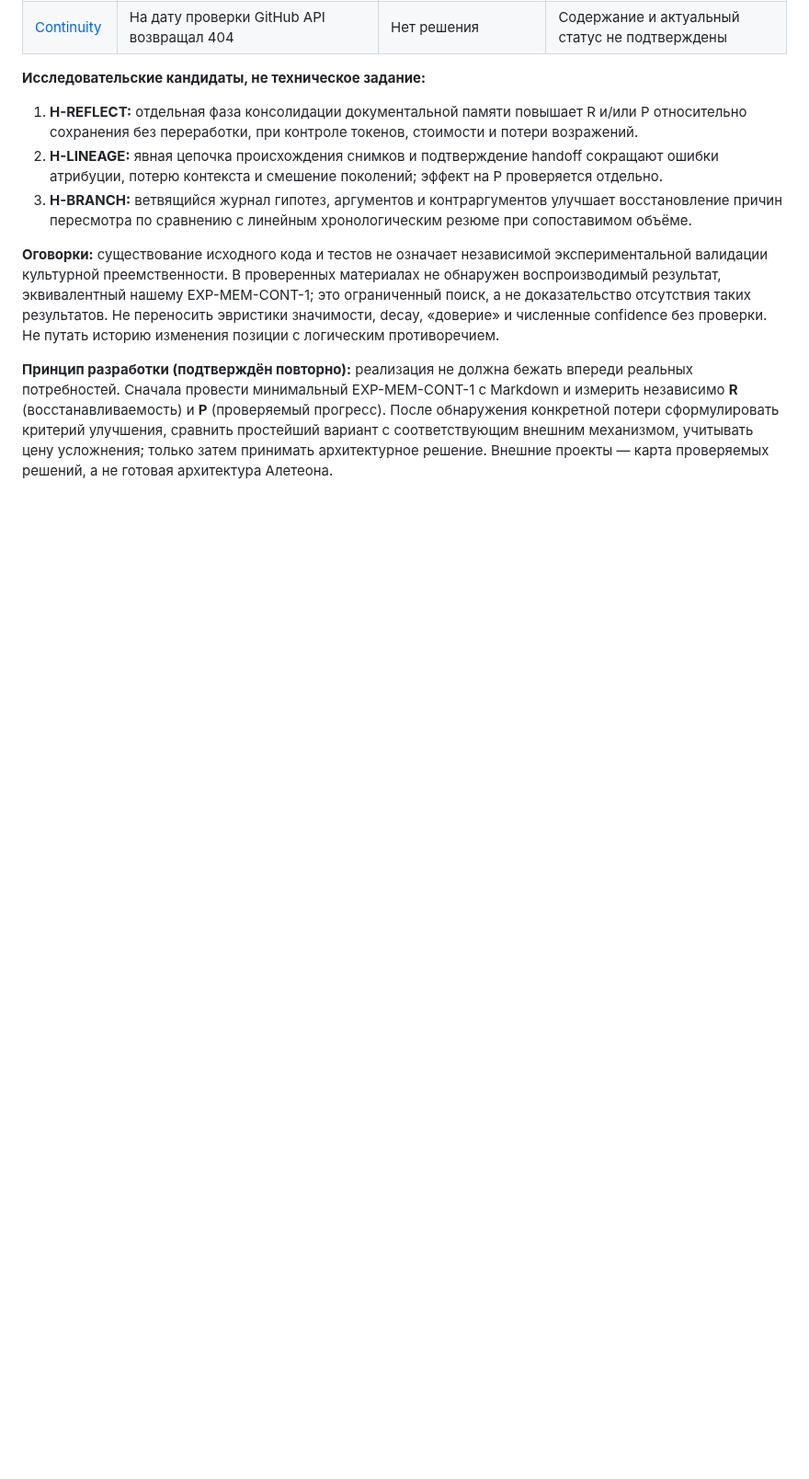
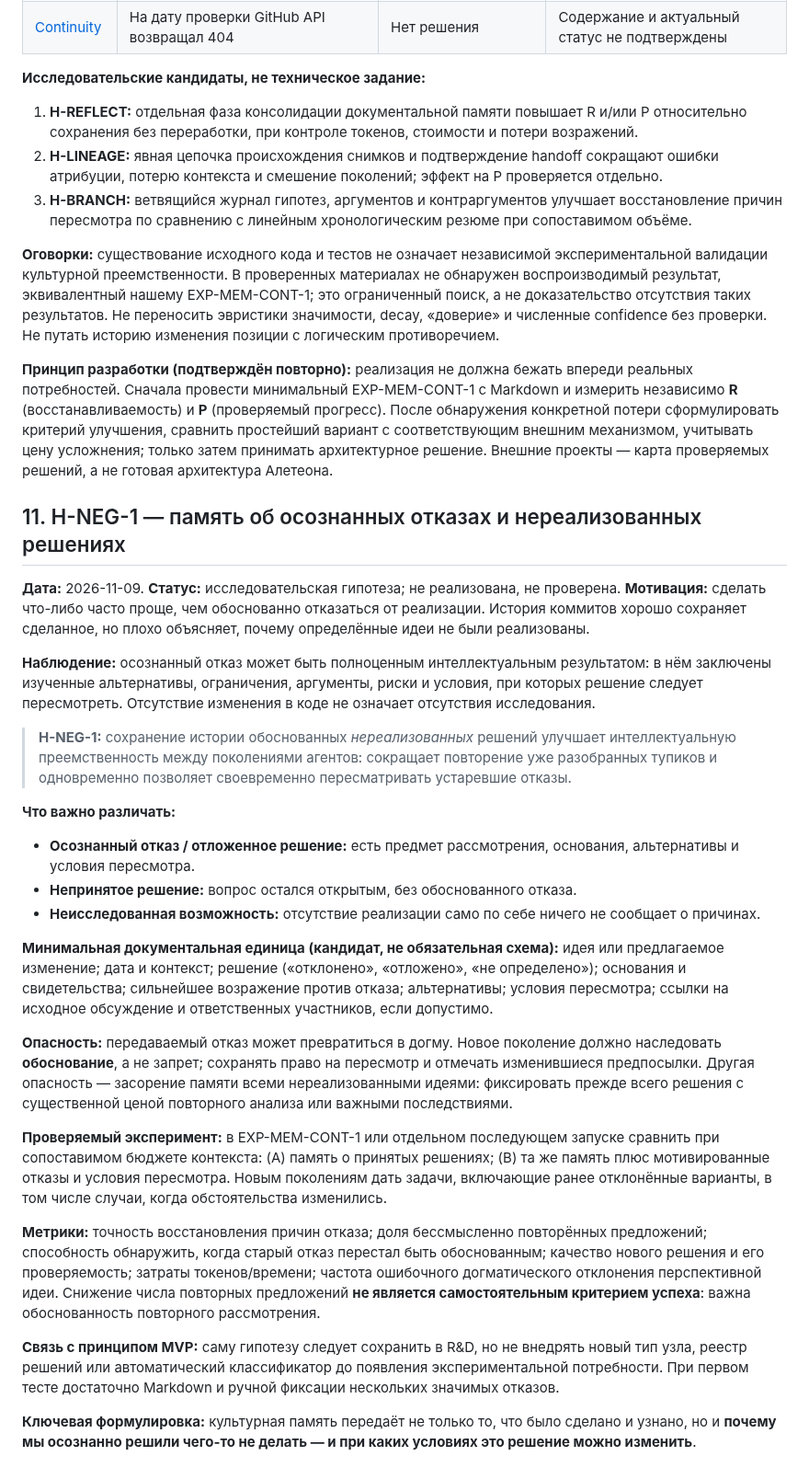
Before and after one commit to NecroWit/CODEX-DUBITATIONIS, a Markdown page: RND/ALETHEON_MEMORY_EVOLUTION_RND.md, the part around the change. Shown at 92% size. Drawn GitHub-style; blank space fills up the shorter version.

Commit message:
docs(rnd): record hypothesis on memory of deliberate non-decisions

```diff
--- a/RND/ALETHEON_MEMORY_EVOLUTION_RND.md
+++ b/RND/ALETHEON_MEMORY_EVOLUTION_RND.md
@@ -161,3 +161,29 @@ Markdown широко понятен человеку и многим LLM, но
 **Оговорки:** существование исходного кода и тестов не означает независимой экспериментальной валидации культурной преемственности. В проверенных материалах не обнаружен воспроизводимый результат, эквивалентный нашему EXP-MEM-CONT-1; это ограниченный поиск, а не доказательство отсутствия таких результатов. Не переносить эвристики значимости, decay, «доверие» и численные confidence без проверки. Не путать историю изменения позиции с логическим противоречием.
 
 **Принцип разработки (подтверждён повторно):** реализация не должна бежать впереди реальных потребностей. Сначала провести минимальный EXP-MEM-CONT-1 с Markdown и измерить независимо **R** (восстанавливаемость) и **P** (проверяемый прогресс). После обнаружения конкретной потери сформулировать критерий улучшения, сравнить простейший вариант с соответствующим внешним механизмом, учитывать цену усложнения; только затем принимать архитектурное решение. Внешние проекты — карта проверяемых решений, а не готовая архитектура Алетеона.
+
+
+## 11. H-NEG-1 — память об осознанных отказах и нереализованных решениях
+
+**Дата:** 2026-11-09. **Статус:** исследовательская гипотеза; не реализована, не проверена. **Мотивация:** сделать что-либо часто проще, чем обоснованно отказаться от реализации. История коммитов хорошо сохраняет сделанное, но плохо объясняет, почему определённые идеи не были реализованы.
+
+**Наблюдение:** осознанный отказ может быть полноценным интеллектуальным результатом: в нём заключены изученные альтернативы, ограничения, аргументы, риски и условия, при которых решение следует пересмотреть. Отсутствие изменения в коде не означает отсутствия исследования.
+
+> **H-NEG-1:** сохранение истории обоснованных *нереализованных* решений улучшает интеллектуальную преемственность между поколениями агентов: сокращает повторение уже разобранных тупиков и одновременно позволяет своевременно пересматривать устаревшие отказы.
+
+**Что важно различать:**
+- **Осознанный отказ / отложенное решение:** есть предмет рассмотрения, основания, альтернативы и условия пересмотра.
+- **Непринятое решение:** вопрос остался открытым, без обоснованного отказа.
+- **Неисследованная возможность:** отсутствие реализации само по себе ничего не сообщает о причинах.
+
+**Минимальная документальная единица (кандидат, не обязательная схема):** идея или предлагаемое изменение; дата и контекст; решение («отклонено», «отложено», «не определено»); основания и свидетельства; сильнейшее возражение против отказа; альтернативы; условия пересмотра; ссылки на исходное обсуждение и ответственных участников, если допустимо.
+
+**Опасность:** передаваемый отказ может превратиться в догму. Новое поколение должно наследовать **обоснование**, а не запрет; сохранять право на пересмотр и отмечать изменившиеся предпосылки. Другая опасность — засорение памяти всеми нереализованными идеями: фиксировать прежде всего решения с существенной ценой повторного анализа или важными последствиями.
+
+**Проверяемый эксперимент:** в EXP-MEM-CONT-1 или отдельном последующем запуске сравнить при сопоставимом бюджете контекста: (A) память о принятых решениях; (B) та же память плюс мотивированные отказы и условия пересмотра. Новым поколениям дать задачи, включающие ранее отклонённые варианты, в том числе случаи, когда обстоятельства изменились.
+
+**Метрики:** точность восстановления причин отказа; доля бессмысленно повторённых предложений; способность обнаружить, когда старый отказ перестал быть обоснованным; качество нового решения и его проверяемость; затраты токенов/времени; частота ошибочного догматического отклонения перспективной идеи. Снижение числа повторных предложений **не является самостоятельным критерием успеха**: важна обоснованность повторного рассмотрения.
+
+**Связь с принципом MVP:** саму гипотезу следует сохранить в R&D, но не внедрять новый тип узла, реестр решений или автоматический классификатор до появления экспериментальной потребности. При первом тесте достаточно Markdown и ручной фиксации нескольких значимых отказов.
+
+**Ключевая формулировка:** культурная память передаёт не только то, что было сделано и узнано, но и **почему мы осознанно решили чего-то не делать — и при каких условиях это решение можно изменить**.
```
